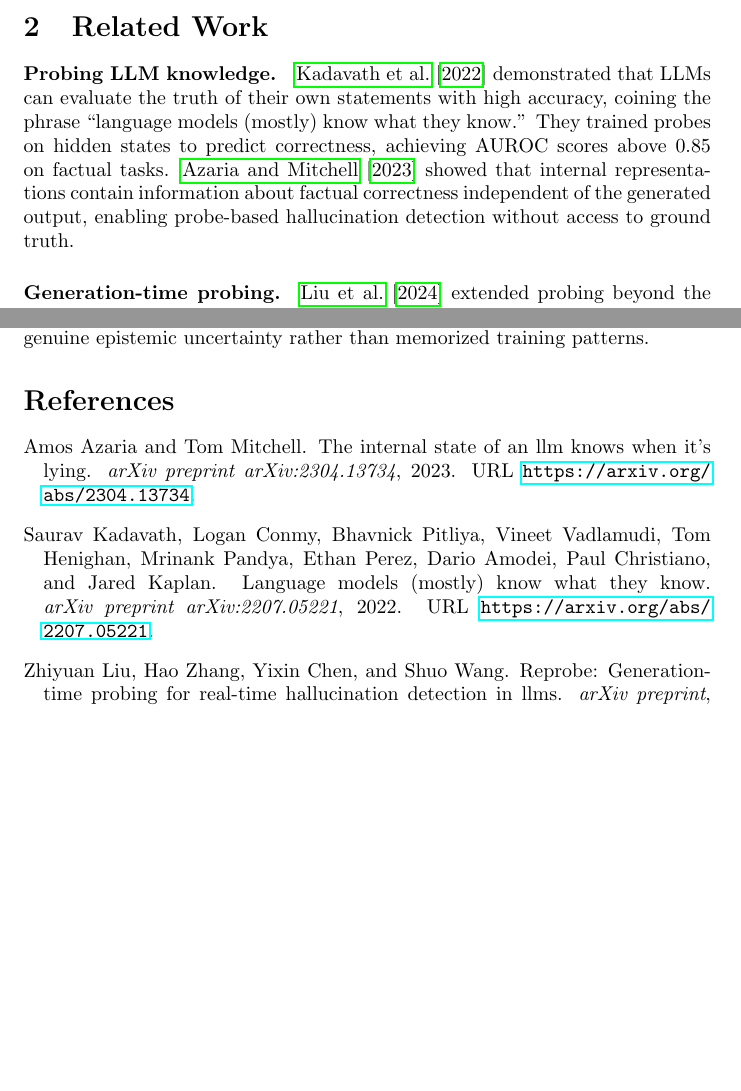
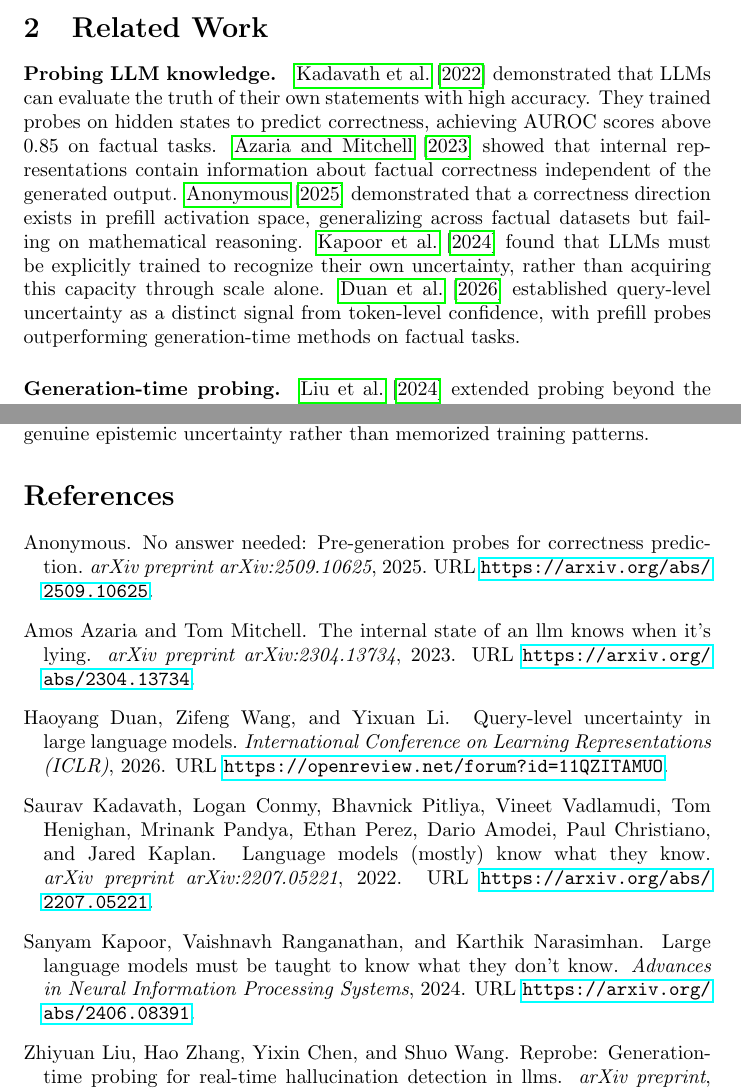
Before and after one commit to thewildofficial/epistemic-steering, a LaTeX paper (paper/paper.tex, which reads paper/references.bib): two parts of pages 3 and 14 of 14, joined at a grey line, cut so that both start at the same text, the shorter picture padded with empty space. Compiled offline with pdfLaTeX.

Commit message:
paper: add No Answer Needed, Kapoor, Duan citations + GitHub link

```diff
--- a/paper/paper.tex
+++ b/paper/paper.tex
@@ -6,9 +6,11 @@
 \usepackage{amsmath}
 \usepackage{array}
 
-\title{Epistemic Steering: Using Hidden-State Probes to Route LLM Behavior and Prevent Hallucinations}
+\title{Epistemic Steering: Using Hidden-State Probes to Route LLM Behavior and Prevent Hallucinations\github}
 \author{Aban Hasan \\ BITS Pilani \\ \texttt{2025eb01715@online.bits-pilani.ac.in}}
 \date{May 2026}
+
+\newcommand{\github}{\footnote{Code and data available at \url{https://github.com/thewildofficial/epistemic-steering}}}
 
 \begin{document}
 \maketitle
@@ -46,7 +48,7 @@ Most importantly, probe scores correlate with subject-level model accuracy at $r
 \section{Related Work}
 
 \paragraph{Probing LLM knowledge.}
-\citet{kadavath2022language} demonstrated that LLMs can evaluate the truth of their own statements with high accuracy, coining the phrase ``language models (mostly) know what they know.'' They trained probes on hidden states to predict correctness, achieving AUROC scores above 0.85 on factual tasks. \citet{azaria2023internal} showed that internal representations contain information about factual correctness independent of the generated output, enabling probe-based hallucination detection without access to ground truth.
+\citet{kadavath2022language} demonstrated that LLMs can evaluate the truth of their own statements with high accuracy. They trained probes on hidden states to predict correctness, achieving AUROC scores above 0.85 on factual tasks. \citet{azaria2023internal} showed that internal representations contain information about factual correctness independent of the generated output. \citet{noanswer2025} demonstrated that a correctness direction exists in prefill activation space, generalizing across factual datasets but failing on mathematical reasoning. \citet{kapoor2024large} found that LLMs must be explicitly trained to recognize their own uncertainty, rather than acquiring this capacity through scale alone. \citet{duan2026query} established query-level uncertainty as a distinct signal from token-level confidence, with prefill probes outperforming generation-time methods on factual tasks.
 
 \paragraph{Generation-time probing.}
 \citet{liu2024reprobe} extended probing beyond the prefill stage, extracting hidden states during token generation. They found that probe accuracy degrades during generation compared to prefill, but remains above chance. This suggests that epistemic signals are present throughout generation but become noisier as the model produces text.
--- a/paper/references.bib
+++ b/paper/references.bib
@@ -65,3 +65,27 @@
   year={2021},
   url={https://arxiv.org/abs/2110.14168}
 }
+
+@article{noanswer2025,
+  title={No Answer Needed: Pre-Generation Probes for Correctness Prediction},
+  author={Anonymous},
+  journal={arXiv preprint arXiv:2509.10625},
+  year={2025},
+  url={https://arxiv.org/abs/2509.10625}
+}
+
+@article{kapoor2024large,
+  title={Large Language Models Must Be Taught to Know What They Don't Know},
+  author={Kapoor, Sanyam and Ranganathan, Vaishnavh and Narasimhan, Karthik},
+  journal={Advances in Neural Information Processing Systems},
+  year={2024},
+  url={https://arxiv.org/abs/2406.08391}
+}
+
+@article{duan2026query,
+  title={Query-Level Uncertainty in Large Language Models},
+  author={Duan, Haoyang and Wang, Zifeng and Li, Yixuan},
+  journal={International Conference on Learning Representations (ICLR)},
+  year={2026},
+  url={https://openreview.net/forum?id=11QZITAMUO}
+}
```
Also changed, not shown: paper/paper.pdf.
